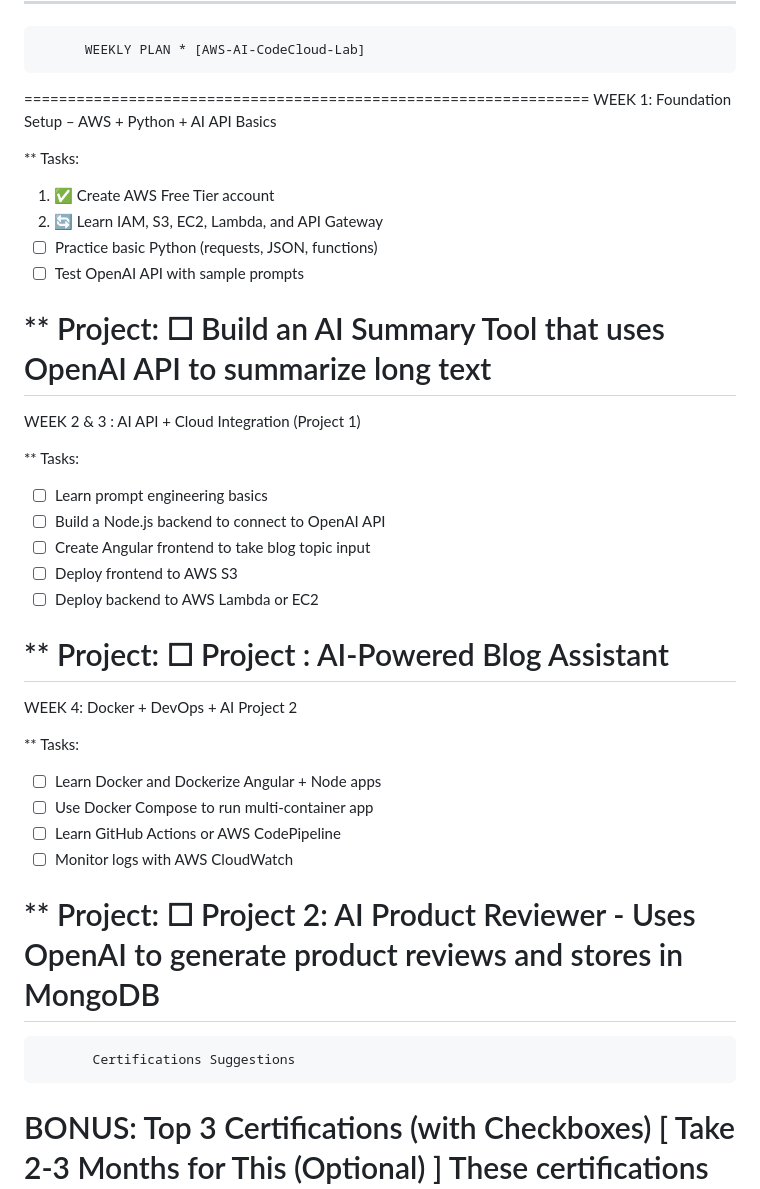
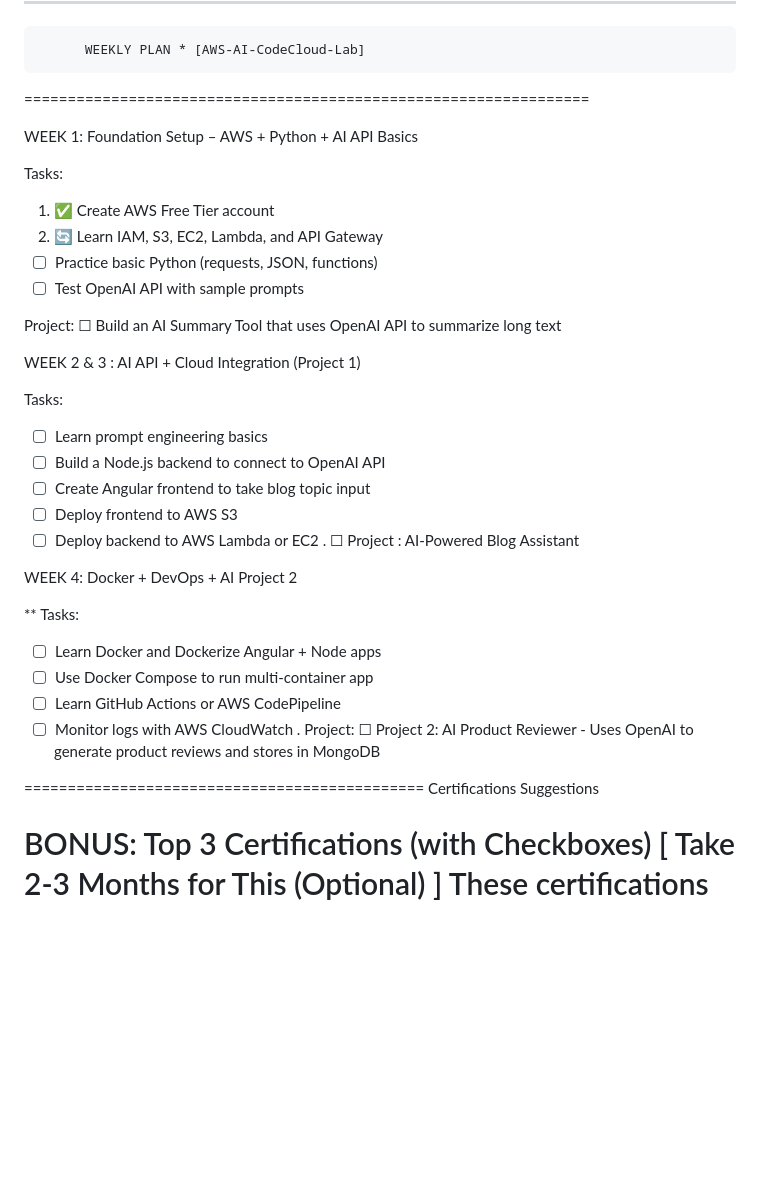
Before and after one commit to manassantra/AWS-AICodeCloud-Lab-, a Markdown page: README.md, the part around the change. GitHub-like rendering; blank space fills up the shorter version.

```diff
--- a/README.md
+++ b/README.md
@@ -6,41 +6,43 @@ Transition into the AI + Cloud domain. Each item has a checkbox you can mark as
 *******************************************************************
           WEEKLY PLAN * [AWS-AI-CodeCloud-Lab]
 =================================================================
- WEEK 1: Foundation Setup – AWS + Python + AI API Basics
 
-** Tasks:
+WEEK 1: Foundation Setup – AWS + Python + AI API Basics
+
+Tasks:
 1. ✅ Create AWS Free Tier account
 2. 🔄 Learn IAM, S3, EC2, Lambda, and API Gateway
 3. ☐ Practice basic Python (requests, JSON, functions)
 4. ☐ Test OpenAI API with sample prompts
 
-** Project:
+Project:
 ☐ Build an AI Summary Tool that uses OpenAI API to summarize long text
-==================================================================
+
  WEEK 2 & 3 : AI API + Cloud Integration (Project 1)
 
-** Tasks:
+Tasks:
 1. ☐ Learn prompt engineering basics
 2. ☐ Build a Node.js backend to connect to OpenAI API
 3. ☐ Create Angular frontend to take blog topic input
 4. ☐ Deploy frontend to AWS S3
 5. ☐ Deploy backend to AWS Lambda or EC2
+.
+☐ Project : AI-Powered Blog Assistant
 
-** Project:
-☐ Project : AI-Powered Blog Assistant
-============================================================
- WEEK 4: Docker + DevOps + AI Project 2
+
+WEEK 4: Docker + DevOps + AI Project 2
 
 ** Tasks:
 1. ☐ Learn Docker and Dockerize Angular + Node apps
 2. ☐ Use Docker Compose to run multi-container app
 3. ☐ Learn GitHub Actions or AWS CodePipeline
 4. ☐ Monitor logs with AWS CloudWatch
+.
+Project:
+☐ Project 2: AI Product Reviewer - Uses OpenAI to generate product reviews and stores in MongoDB
 
-** Project:
-☐ Project 2: AI Product Reviewer - Uses OpenAI to generate product reviews and stores in MongoDB
-=========================================
-           Certifications Suggestions
+==============================================
+          Certifications Suggestions
 
 BONUS: Top 3 Certifications (with Checkboxes) [ Take 2-3 Months for This (Optional) ]
 These certifications are selected to support your transition into the AI + Cloud domain.
```
